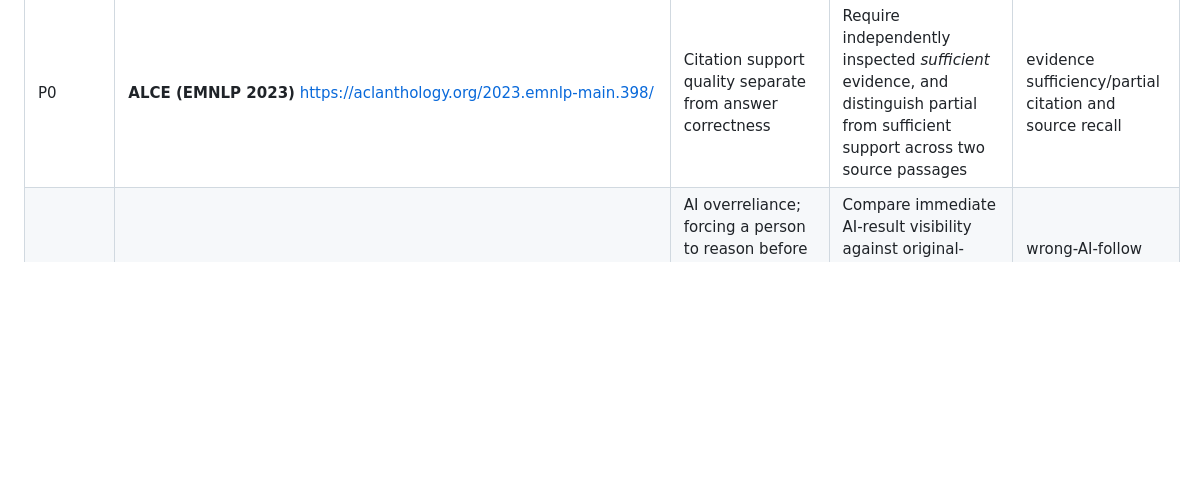
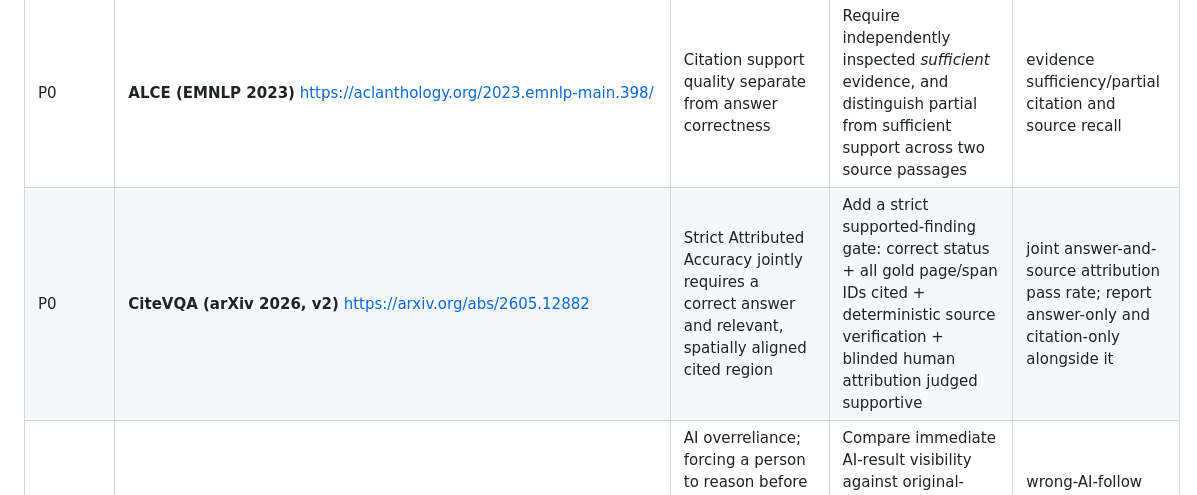
Before and after one commit to farhanjamal2002-blip/-evidencetrail, a Markdown page: evaluation/RESEARCH_DEEP_DIVE_ACTION_MATRIX_20261030.md, the part around the change. Drawn GitHub-style; blank space fills up the shorter version.

Commit message:
research(literature): add CiteVQA joint answer-and-region method

```diff
--- a/evaluation/RESEARCH_DEEP_DIVE_ACTION_MATRIX_20261030.md
+++ b/evaluation/RESEARCH_DEEP_DIVE_ACTION_MATRIX_20261030.md
@@ -11,6 +11,7 @@ A page check proves the displayed words are genuinely on the supplied CV, but do
 | P0 | **CogniBench (ACL 2025)** https://aclanthology.org/2025.acl-long.1046/ | Source-supported rephrasings vs unsupported *cognitive inferences* | Annotate whether the verified quotation entails (a) *who* performed the task, (b) *what* action, and (c) relevant scope; create second-tier reviewer warning, never a silent automatic rejection | citation-is-real-but-inference-unsupported count |
 | P0 | **RefChecker (EMNLP 2024)** https://aclanthology.org/2024.emnlp-main.395/ | Structured claim-triplet extraction and source checking | Decompose a requirement into subject/action/object and compare against the actor/action/object of the accepted source quote | wrong-person, wrong-action, wrong-object false-support counts |
 | P0 | **ALCE (EMNLP 2023)** https://aclanthology.org/2023.emnlp-main.398/ | Citation support quality separate from answer correctness | Require independently inspected *sufficient* evidence, and distinguish partial from sufficient support across two source passages | evidence sufficiency/partial citation and source recall |
+| P0 | **CiteVQA (arXiv 2026, v2)** https://arxiv.org/abs/2605.12882 | Strict Attributed Accuracy jointly requires a correct answer and relevant, spatially aligned cited region | Add a strict supported-finding gate: correct status + all gold page/span IDs cited + deterministic source verification + blinded human attribution judged supportive | joint answer-and-source attribution pass rate; report answer-only and citation-only alongside it |
 | P0 | **Buçinca et al. (CSCW 2021)** https://www.iis.seas.harvard.edu/papers/2021/bucinca2021trust.shtml | AI overreliance; forcing a person to reason before seeing/accepting AI can improve appropriate use, often with usability cost | Compare immediate AI-result visibility against original-source-first inspection, **in an exploratory controlled reviewer pilot** | wrong-AI-follow rate, reviewer errors, task time, satisfaction |
 | P0 | **Bansal et al. (CHI 2021)** https://doi.org/10.1145/3411764.3445717 | Complementary human–AI team performance; explanations can increase reliance even on incorrect AI outputs | Compare human-only, human+AI, human+AI+explicit source checks; separate correction of incorrect AI from acceptance of correct AI | complementary accuracy and conditional agreement with wrong AI |
 | P1 | **Lost in the Middle (TACL 2024)** https://aclanthology.org/2024.tacl-1.9/ | Evidence position affects long-context retrieval accuracy | Copy the exact same 1–2 source statements to first, middle and last page while holding job requirement and facts constant | max per-position change in supported/missed-support and citation recall |
```
